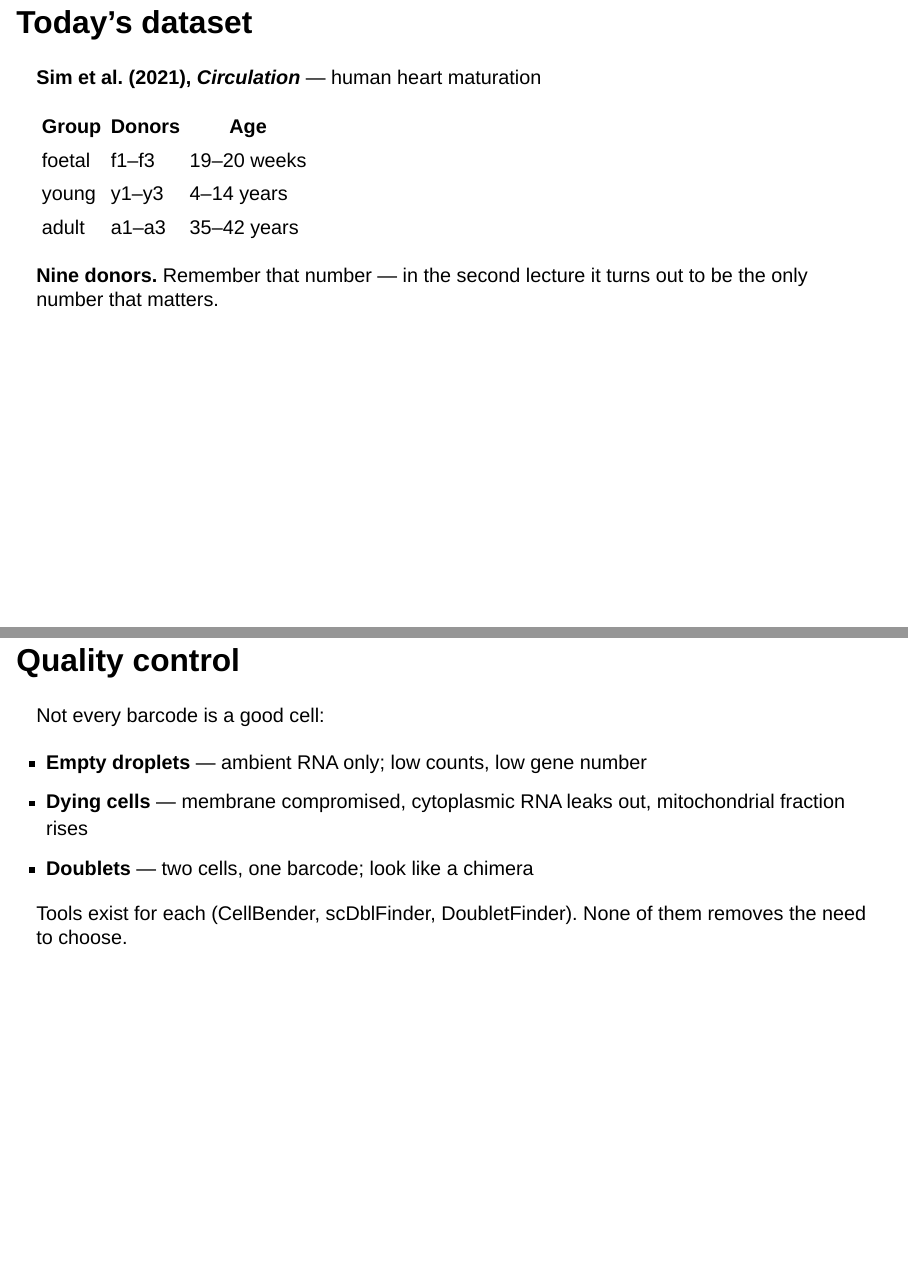
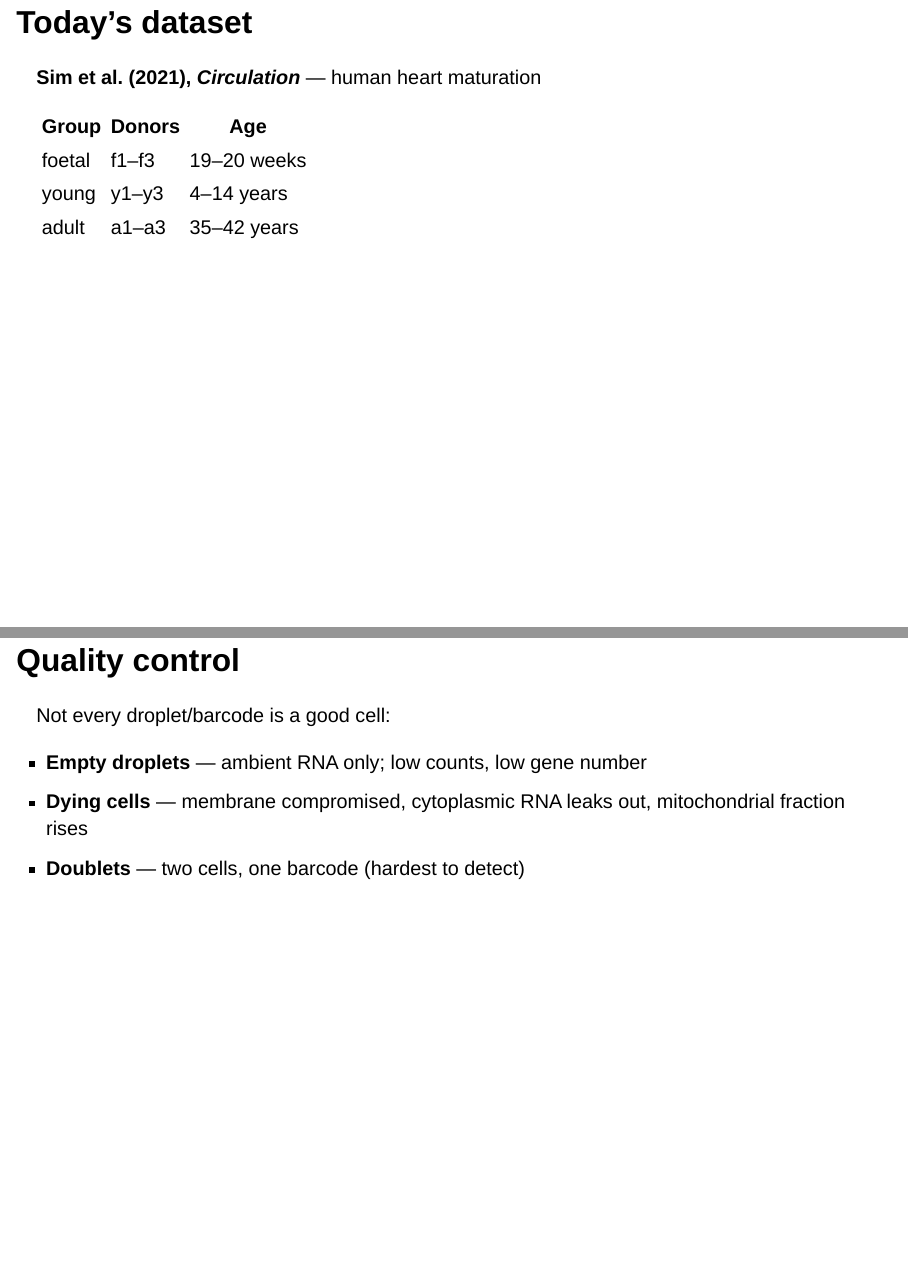
Before and after one commit to jiadongm/BINF90004_SingleCell, a Quarto document (slides/L1.qmd): pages 15 and 19 of 39, joined at a grey line. Rendered offline with R 4.5, knitr and Pandoc in place of Quarto, with nearby package versions; drawn as Slidy slides in place of the format the file asks for; some code elsewhere in the file could not run offline.

```diff
--- a/slides/L1.qmd
+++ b/slides/L1.qmd
@@ -264,6 +264,3 @@
 | young | y1–y3 | 4–14 years |
 | adult | a1–a3 | 35–42 years |
 
-::: {.fragment}
-**Nine donors.** Remember that number — in the second lecture it turns out to be
-the only number that matters.
@@ -304,17 +301,13 @@
 
 ## Quality control
 
-Not every barcode is a good cell:
+Not every droplet/barcode is a good cell:
 
 - **Empty droplets** — ambient RNA only; low counts, low gene number
 - **Dying cells** — membrane compromised, cytoplasmic RNA leaks out,
   mitochondrial fraction rises
-- **Doublets** — two cells, one barcode; look like a chimera
+- **Doublets** — two cells, one barcode (hardest to detect)
 
-::: {.fragment}
-Tools exist for each (CellBender, scDblFinder, DoubletFinder). None of them
-removes the need to choose.
-:::
 
 ## QC metrics
 
```
Also changed, not shown: slides/L1.qmd (4 more changed lines), 1 other file.
